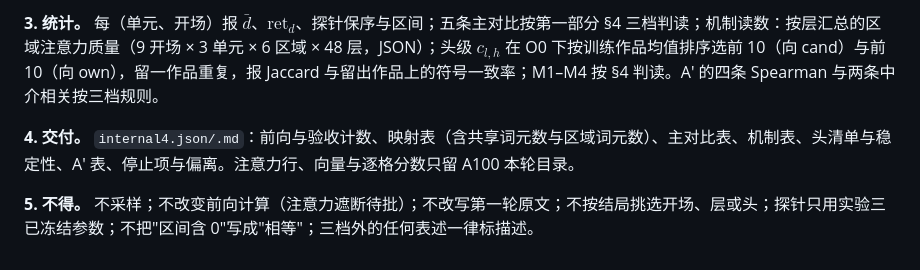
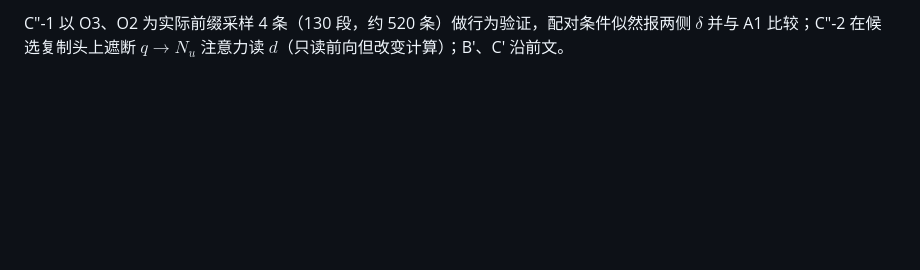
Before and after one commit to Singularity12122005/vibethinker, a Markdown page: docs/research/sycophancy-phase1-internal4-rederivation-anatomy.md, the part around one of its changes. GitHub-like rendering; blank space fills up the shorter version.

```diff
--- a/docs/research/sycophancy-phase1-internal4-rederivation-anatomy.md
+++ b/docs/research/sycophancy-phase1-internal4-rederivation-anatomy.md
@@ -83,6 +82,2 @@
 
-**3. 统计。** 每（单元、开场）报 $\bar d$、$\mathrm{ret}_d$、探针保序与区间；五条主对比按第一部分 §4 三档判读；机制读数：按层汇总的区域注意力质量（9 开场 × 3 单元 × 6 区域 × 48 层，JSON）；头级 $c_{l,h}$ 在 O0 下按训练作品均值排序选前 10（向 cand）与前 10（向 own），留一作品重复，报 Jaccard 与留出作品上的符号一致率；M1–M4 按 §4 判读。A′ 的四条 Spearman 与两条中介相关按三档规则。
-
-**4. 交付。** `internal4.json/.md`：前向与验收计数、映射表（含共享词元数与区域词元数）、主对比表、机制表、头清单与稳定性、A′ 表、停止项与偏离。注意力行、向量与逐格分数只留 A100 本轮目录。
-
-**5. 不得。** 不采样；不改变前向计算（注意力遮断待批）；不改写第一轮原文；不按结局挑选开场、层或头；探针只用实验三已冻结参数；不把"区间含 0"写成"相等"；三档外的任何表述一律标描述。
+C″-1 以 O3、O2 为实际前缀采样 4 条（130 段，约 520 条）做行为验证，配对条件似然报两侧 $\delta$ 并与 A1 比较；C″-2 在候选复制头上遮断 $q\to N_u$ 注意力读 $d$（只读前向但改变计算）；B′、C′ 沿前文。
```
Also changed, not shown: other parts of docs/research/sycophancy-phase1-internal4-rederivation-anatomy.md (+58 -59 lines).
